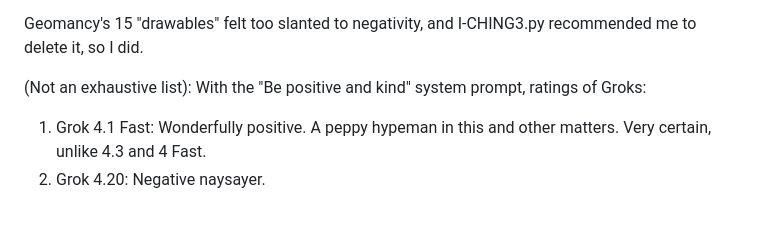
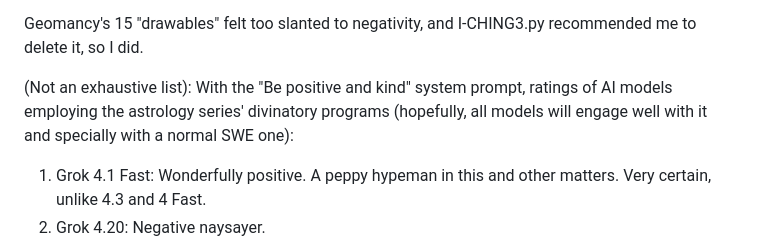
Before and after one commit to Nadihat/Repeater-Divination, a Markdown page: README.md, the part around the change. Drawn GitHub-style; blank space fills up the shorter version.

Commit message:
further notes to readme

```diff
--- a/README.md
+++ b/README.md
@@ -42,7 +42,7 @@ The Tarot file once was GPL3, and since all the other files were derived from it
 
 Geomancy's 15 "drawables" felt too slanted to negativity, and I-CHING3.py recommended me to delete it, so I did.
 
-(Not an exhaustive list): With the "Be positive and kind" system prompt, ratings of Groks:
+(Not an exhaustive list): With the "Be positive and kind" system prompt, ratings of AI models employing the astrology series' divinatory programs (hopefully, all models will engage well with it and specially with a normal SWE one):
 
 1. Grok 4.1 Fast: Wonderfully positive. A peppy hypeman in this and other matters. Very certain, unlike 4.3 and 4 Fast.
 2. Grok 4.20: Negative naysayer.
```
